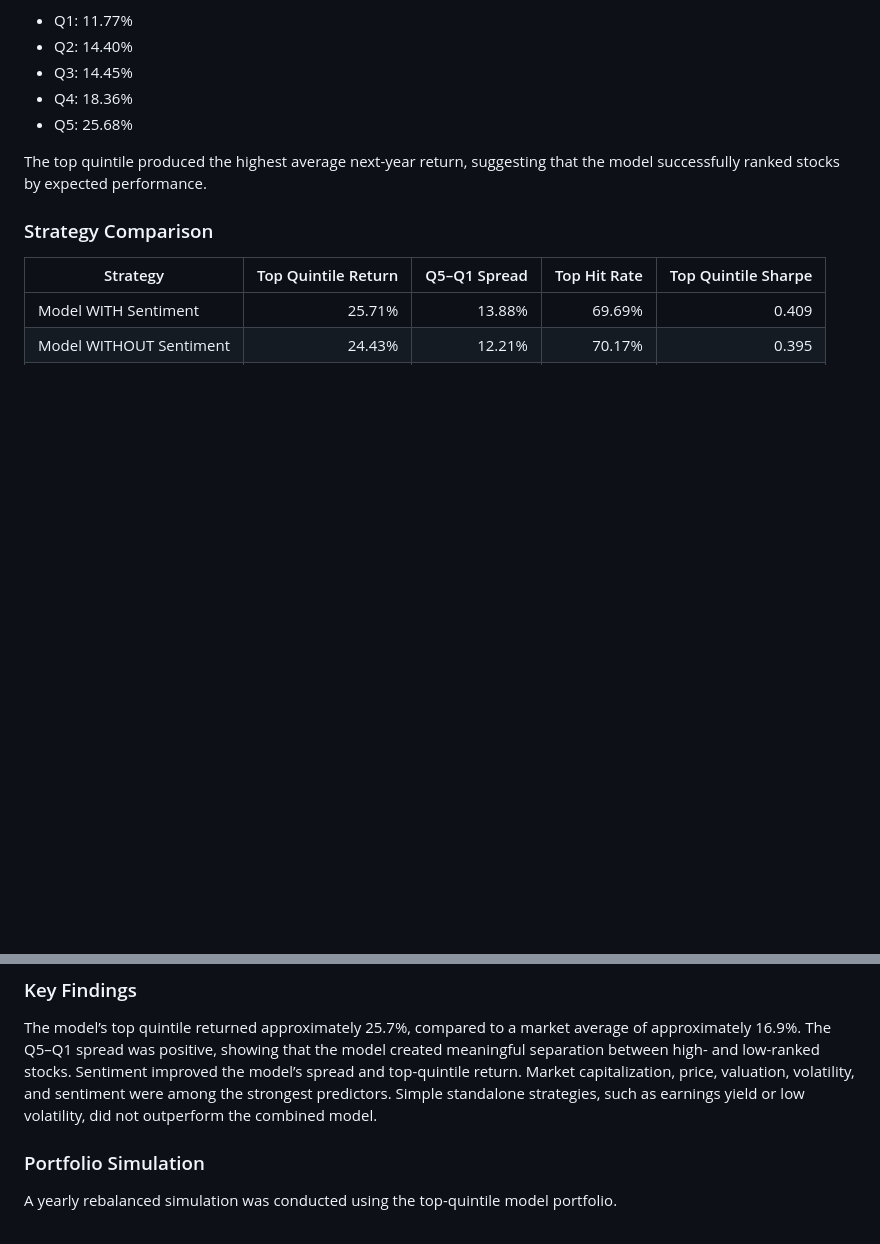
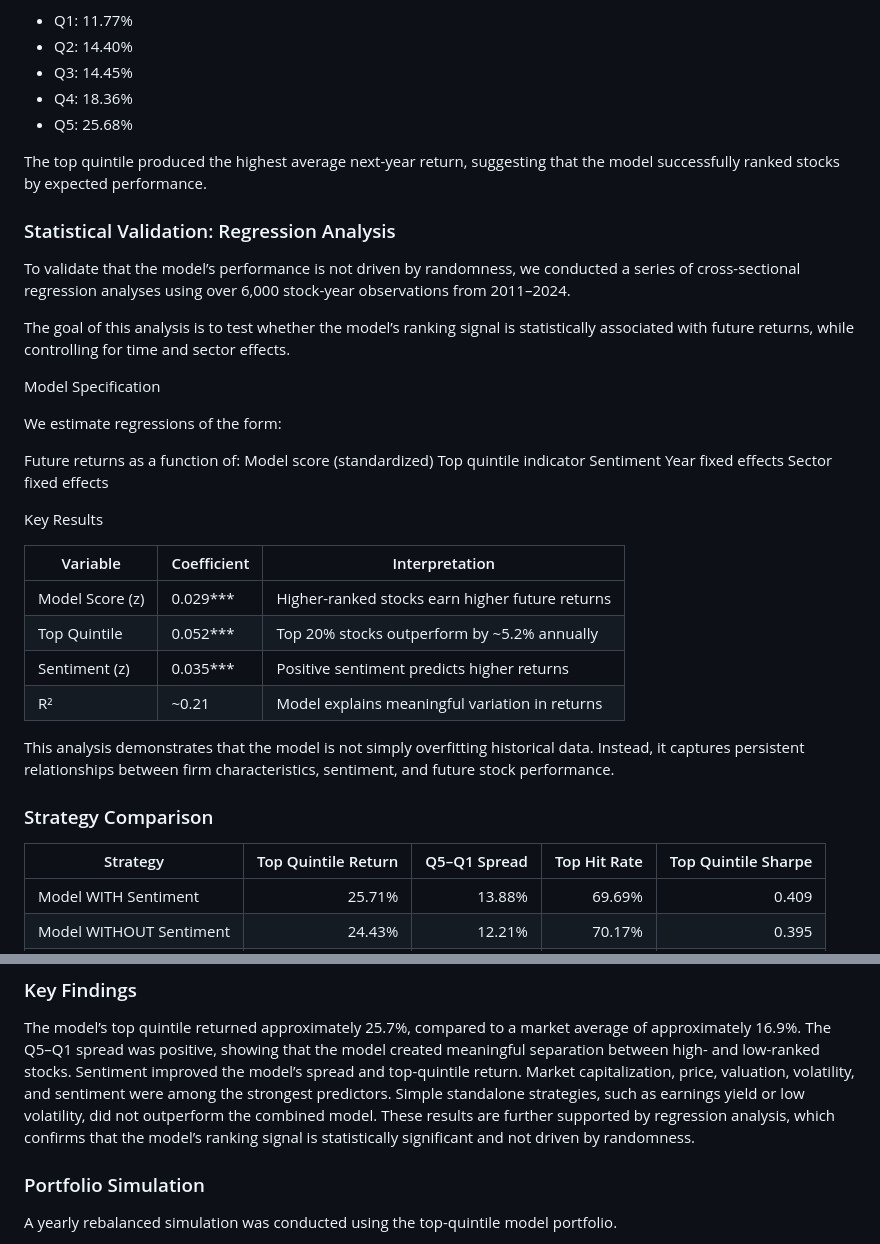
Before and after one commit to willferris30/Ferris-Baughan-Data400, a Markdown page: README.md, 2 parts joined by grey strips. Drawn GitHub-style; blank space fills up the shorter version.

```diff
--- a/README.md
+++ b/README.md
@@ -133,6 +133,34 @@ Quintile: Average Next-Year Return
 
 The top quintile produced the highest average next-year return, suggesting that the model successfully ranked stocks by expected performance.
 
+### Statistical Validation: Regression Analysis
+
+To validate that the model’s performance is not driven by randomness, we conducted a series of cross-sectional regression analyses using over 6,000 stock-year observations from 2011–2024.
+
+The goal of this analysis is to test whether the model’s ranking signal is statistically associated with future returns, while controlling for time and sector effects.
+
+Model Specification
+
+We estimate regressions of the form:
+
+Future returns as a function of:
+Model score (standardized)
+Top quintile indicator
+Sentiment
+Year fixed effects
+Sector fixed effects
+
+Key Results
+
+| Variable        | Coefficient | Interpretation                                  |
+| --------------- | ----------- | ----------------------------------------------- |
+| Model Score (z) | 0.029***    | Higher-ranked stocks earn higher future returns |
+| Top Quintile    | 0.052***    | Top 20% stocks outperform by ~5.2% annually     |
+| Sentiment (z)   | 0.035***    | Positive sentiment predicts higher returns      |
+| R²              | ~0.21       | Model explains meaningful variation in returns  |
+
+This analysis demonstrates that the model is not simply overfitting historical data. Instead, it captures persistent relationships between firm characteristics, sentiment, and future stock performance.
+
 ### Strategy Comparison
 
 | Strategy                | Top Quintile Return | Q5–Q1 Spread | Top Hit Rate | Top Quintile Sharpe |
@@ -150,6 +178,7 @@ The Q5–Q1 spread was positive, showing that the model created meaningful separ
 Sentiment improved the model’s spread and top-quintile return.
 Market capitalization, price, valuation, volatility, and sentiment were among the strongest predictors.
 Simple standalone strategies, such as earnings yield or low volatility, did not outperform the combined model.
+These results are further supported by regression analysis, which confirms that the model’s ranking signal is statistically significant and not driven by randomness.
 
 ### Portfolio Simulation
 
```
